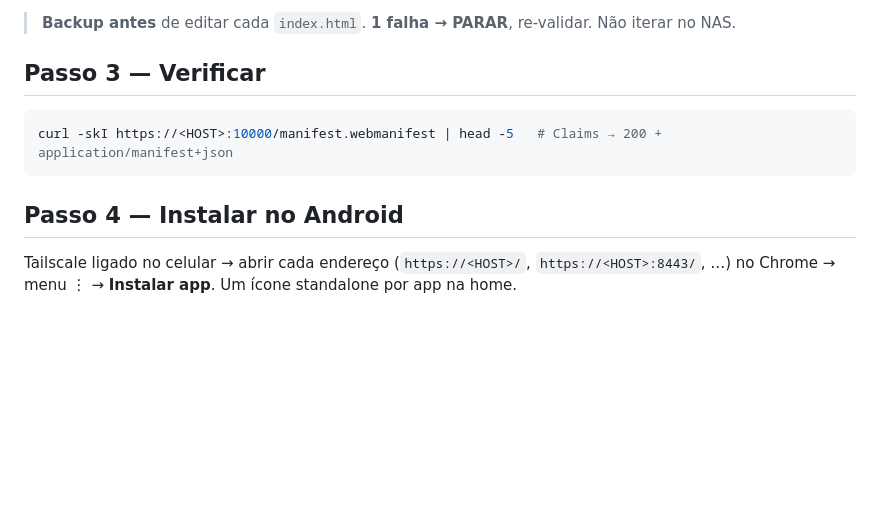
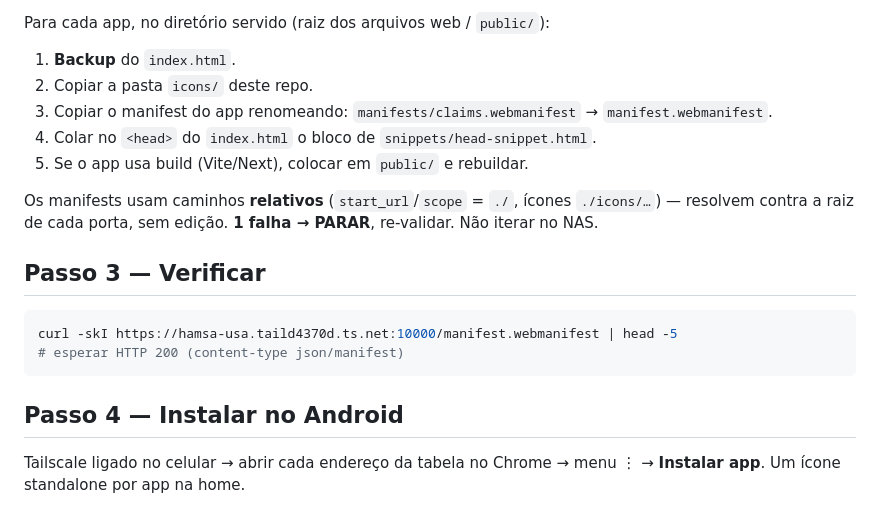
Before and after one commit to sergiofarjoun-hub/assinatura, a Markdown page: DEPLOY.md, the part around one of its changes. GitHub-like rendering; blank space fills up the shorter version.

````diff
--- a/DEPLOY.md
+++ b/DEPLOY.md
@@ -68,12 +69,22 @@ então funcionam na raiz de qualquer porta sem edição.
 
-> **Backup antes** de editar cada `index.html`. **1 falha → PARAR**, re-validar. Não iterar no NAS.
+Para cada app, no diretório servido (raiz dos arquivos web / `public/`):
+
+1. **Backup** do `index.html`.
+2. Copiar a pasta `icons/` deste repo.
+3. Copiar o manifest do app renomeando: `manifests/claims.webmanifest` → `manifest.webmanifest`.
+4. Colar no `<head>` do `index.html` o bloco de `snippets/head-snippet.html`.
+5. Se o app usa build (Vite/Next), colocar em `public/` e rebuildar.
+
+Os manifests usam caminhos **relativos** (`start_url`/`scope` = `./`,
+ícones `./icons/…`) — resolvem contra a raiz de cada porta, sem edição.
+**1 falha → PARAR**, re-validar. Não iterar no NAS.
 
 ## Passo 3 — Verificar
 ```bash
-curl -skI https://<HOST>:10000/manifest.webmanifest | head -5   # Claims → 200 + application/manifest+json
+curl -skI https://hamsa-usa.taild4370d.ts.net:10000/manifest.webmanifest | head -5
+# esperar HTTP 200 (content-type json/manifest)
 ```
 
 ## Passo 4 — Instalar no Android
-Tailscale ligado no celular → abrir cada endereço (`https://<HOST>/`,
-`https://<HOST>:8443/`, …) no Chrome → menu ⋮ → **Instalar app**. Um ícone
-standalone por app na home.
+Tailscale ligado no celular → abrir cada endereço da tabela no Chrome →
+menu ⋮ → **Instalar app**. Um ícone standalone por app na home.
````
Also changed, not shown: other parts of DEPLOY.md (+54 -53 lines).
